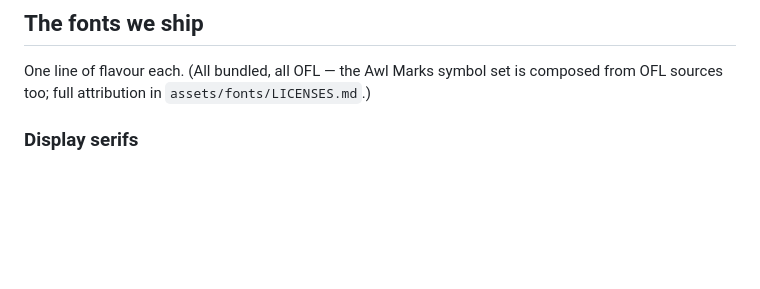
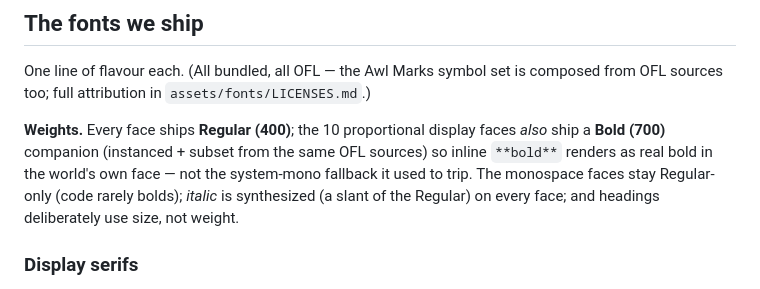
Before and after one commit to Frank-P-Lu/awl-next, a Markdown page: WORLDS.md, the part around the change. Drawn GitHub-style; blank space fills up the shorter version.

Commit message:
docs: WORLDS.md — note the bundled Bold weights
The 10 proportional display faces now ship a Bold(700) companion (real inline
**bold** instead of the system-mono fallback); monos stay Regular-only.

Co-Authored-By: Claude Opus 4.8 <noreply@anthropic.com>

```diff
--- a/WORLDS.md
+++ b/WORLDS.md
@@ -130,6 +130,13 @@ Night · Humble · Technical · Neutral.
 One line of flavour each. (All bundled, all OFL — the Awl Marks symbol set is
 composed from OFL sources too; full attribution in `assets/fonts/LICENSES.md`.)
 
+**Weights.** Every face ships **Regular (400)**; the 10 proportional display
+faces *also* ship a **Bold (700)** companion (instanced + subset from the same
+OFL sources) so inline `**bold**` renders as real bold in the world's own face —
+not the system-mono fallback it used to trip. The monospace faces stay
+Regular-only (code rarely bolds); *italic* is synthesized (a slant of the
+Regular) on every face; and headings deliberately use size, not weight.
+
 ### Display serifs
 - **Literata** — a warm, faintly bookish reading serif drawn for long-form screen text (Google's e-book face).
 - **Newsreader** — a lively editorial serif with old-style warmth, built for reading on screen.
```
